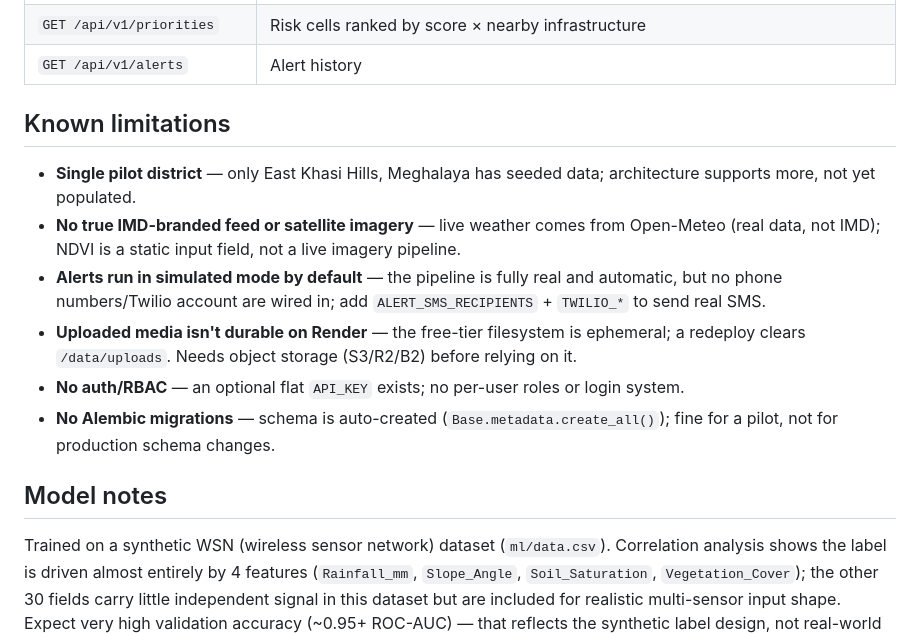
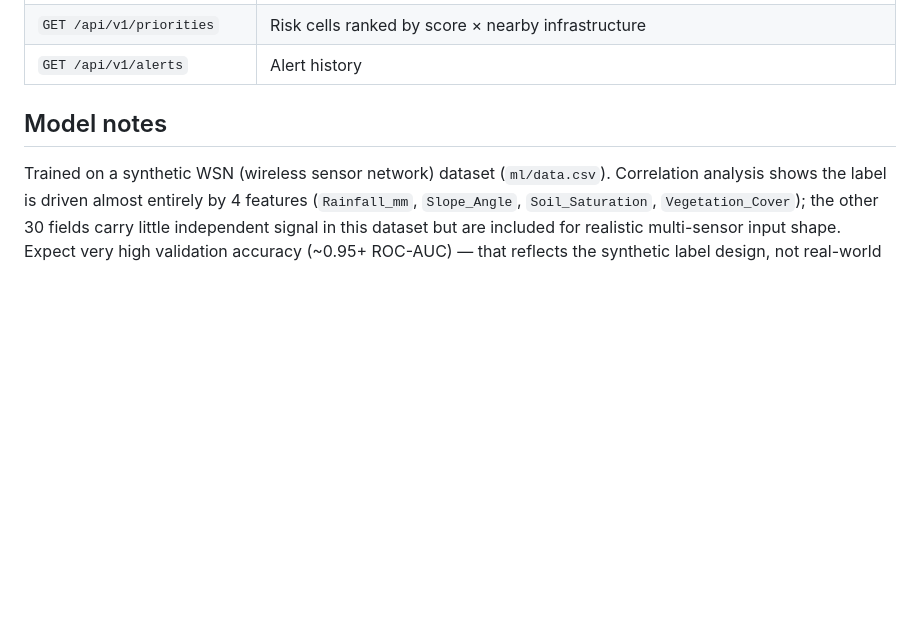
Before and after one commit to sahinurrahman-debug/NER-SHIELD, a Markdown page: README.md, the part around the change. GitHub-like rendering; blank space fills up the shorter version.

```diff
--- a/README.md
+++ b/README.md
@@ -107,14 +107,6 @@ Full interactive docs at `/docs`. Key endpoints:
 | `GET /api/v1/priorities` | Risk cells ranked by score × nearby infrastructure |
 | `GET /api/v1/alerts` | Alert history |
 
-## Known limitations
-
-- **Single pilot district** — only East Khasi Hills, Meghalaya has seeded data; architecture supports more, not yet populated.
-- **No true IMD-branded feed or satellite imagery** — live weather comes from Open-Meteo (real data, not IMD); NDVI is a static input field, not a live imagery pipeline.
-- **Alerts run in simulated mode by default** — the pipeline is fully real and automatic, but no phone numbers/Twilio account are wired in; add `ALERT_SMS_RECIPIENTS` + `TWILIO_*` to send real SMS.
-- **Uploaded media isn't durable on Render** — the free-tier filesystem is ephemeral; a redeploy clears `/data/uploads`. Needs object storage (S3/R2/B2) before relying on it.
-- **No auth/RBAC** — an optional flat `API_KEY` exists; no per-user roles or login system.
-- **No Alembic migrations** — schema is auto-created (`Base.metadata.create_all()`); fine for a pilot, not for production schema changes.
 
 ## Model notes
 
```
